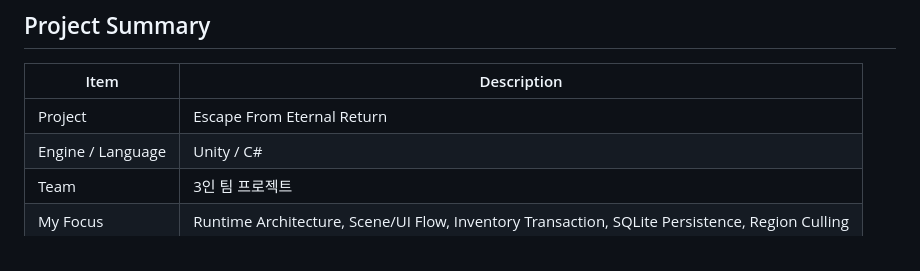
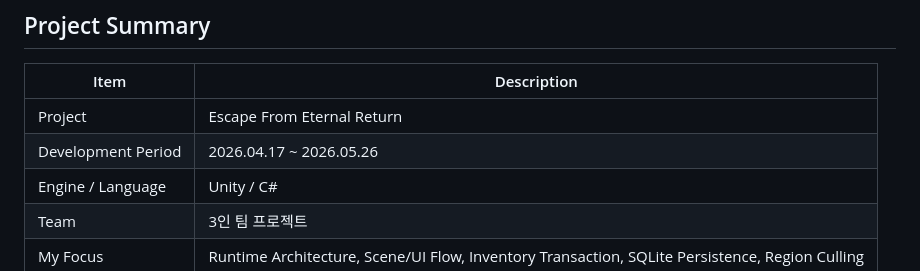
Before and after one commit to SJ97p/EscapeFromEternalReturn-CodeMap, a Markdown page: README.md, the part around the change. GitHub-like rendering.

Commit message:
document project development period

```diff
--- a/README.md
+++ b/README.md
@@ -14,6 +14,7 @@ Unity 기반 생존 액션 RPG 프로젝트 **Escape From Eternal Return**에서
 | Item | Description |
 |---|---|
 | Project | Escape From Eternal Return |
+| Development Period | 2026.04.17 ~ 2026.05.26 |
 | Engine / Language | Unity / C# |
 | Team | 3인 팀 프로젝트 |
 | My Focus | Runtime Architecture, Scene/UI Flow, Inventory Transaction, SQLite Persistence, Region Culling |
```
